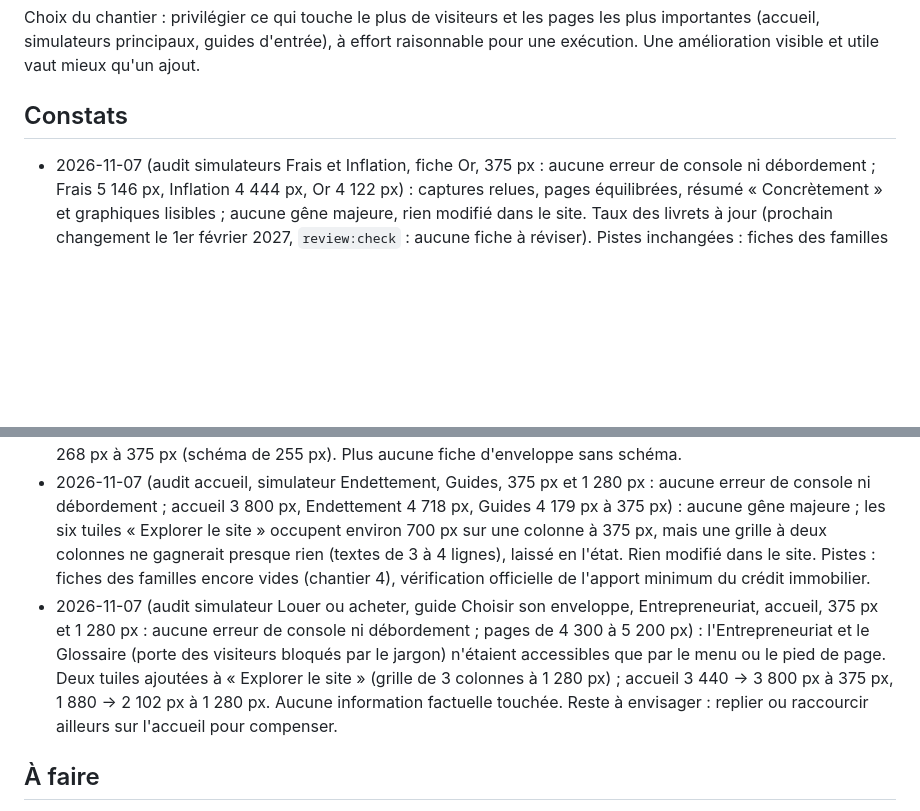
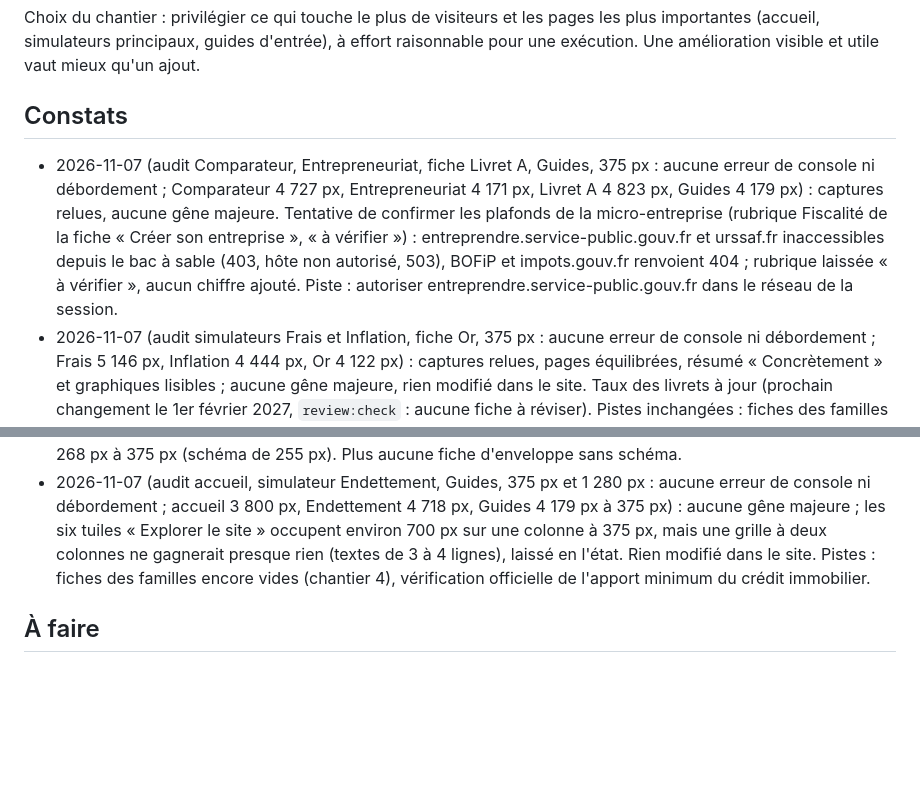
Before and after one commit to Mael74300/patrimoine-os, a Markdown page: ROADMAP.md, 2 parts joined by grey strips. Drawn GitHub-style; blank space fills up the shorter version.

Commit message:
Feuille de route : audit du 2026-11-07 (Comparateur, Entrepreneuriat, Livret A, Guides) (#291)
Claude-Session: https://claude.ai/code/session_01XKYtdeMavRw5UUNySdj9zi

Co-authored-by: Claude <noreply@anthropic.com>

```diff
--- a/ROADMAP.md
+++ b/ROADMAP.md
@@ -54,6 +54,7 @@ Choix du chantier : privilégier ce qui touche le plus de visiteurs et les pages
 
 ## Constats
 
+- 2026-11-07 (audit Comparateur, Entrepreneuriat, fiche Livret A, Guides, 375 px : aucune erreur de console ni débordement ; Comparateur 4 727 px, Entrepreneuriat 4 171 px, Livret A 4 823 px, Guides 4 179 px) : captures relues, aucune gêne majeure. Tentative de confirmer les plafonds de la micro-entreprise (rubrique Fiscalité de la fiche « Créer son entreprise », « à vérifier ») : entreprendre.service-public.gouv.fr et urssaf.fr inaccessibles depuis le bac à sable (403, hôte non autorisé, 503), BOFiP et impots.gouv.fr renvoient 404 ; rubrique laissée « à vérifier », aucun chiffre ajouté. Piste : autoriser entreprendre.service-public.gouv.fr dans le réseau de la session.
 - 2026-11-07 (audit simulateurs Frais et Inflation, fiche Or, 375 px : aucune erreur de console ni débordement ; Frais 5 146 px, Inflation 4 444 px, Or 4 122 px) : captures relues, pages équilibrées, résumé « Concrètement » et graphiques lisibles ; aucune gêne majeure, rien modifié dans le site. Taux des livrets à jour (prochain changement le 1er février 2027, `review:check` : aucune fiche à réviser). Pistes inchangées : fiches des familles encore vides (chantier 4), rubriques « à vérifier ».
 - 2026-11-07 (audit Glossaire et Simulateurs, 375 px et 1 280 px : aucune erreur de console ni débordement ; Glossaire 8 958 px à 375 px et 5 944 px à 1 280 px, Simulateurs 4 255 px) : aucune gêne majeure ; la navigation par lettres du Glossaire reste visible en défilant (collante) et la recherche filtre bien. Fichier JavaScript le plus lourd : 307 ko (bibliothèque de graphiques), chargé à la demande. Rien modifié dans le site. Pistes inchangées : fiches des familles encore vides (chantier 4), rubriques « à vérifier ».
 - 2026-11-07 (audit fiches Location nue et Foncières cotées, simulateur Rendement réel, guide Patrimoine net, 375 px et 1 280 px : aucune erreur de console ni débordement ; fiches de 3 889 à 4 226 px) : la fiche Location nue, l'une des plus consultées, n'avait aucun visuel pour sa notion centrale (micro-foncier ou régime réel). Schéma ajouté (Service-Public F1991 vérifiée le 15 avril 2026, consultée ce jour). La rubrique « Frais d'acquisition 7 % à 8 % » reste « à vérifier » (aucune source officielle trouvée).
@@ -63,7 +64,6 @@ Choix du chantier : privilégier ce qui touche le plus de visiteurs et les pages
 - 2026-11-07 (audit accueil, Encyclopédie, Simulateurs, guides Règle de 72 et Investir à crédit, 375 px : aucune erreur de console ni débordement ; accueil 3 800 px, Encyclopédie 4 245 px, Simulateurs 4 255 px, guides 4 416 et 4 817 px) : aucune gêne majeure ; l'accueil et l'Encyclopédie sont équilibrés et lisibles. Nouvelle tentative de confirmer « frais d'acquisition 7 % à 8 % dans l'ancien » : Service-Public F2456 est accessible mais ne donne pas ce chiffre, notaires.fr et economie.gouv.fr refusent l'accès (403) ; la mention reste « à vérifier » dans la fiche Location nue et le simulateur Immobilier. Rien modifié dans le site.
 - 2026-11-07 (audit fiches SCPI, Obligations, simulateurs Rembourser ou investir et Immobilier, guide Rentabilité locative, 375 px et 1 280 px : aucune erreur de console ni débordement ; pages de 3 700 à 6 100 px) : la fiche Fonds en euros, seule fiche d'enveloppe sans schéma, restait une lecture abstraite de la « garantie en capital ». Schéma qualitatif sans chiffre ajouté (Service-Public F15274, consulté ce jour). Fiche : environ 4 010 → 4 268 px à 375 px (schéma de 255 px). Plus aucune fiche d'enveloppe sans schéma.
 - 2026-11-07 (audit accueil, simulateur Endettement, Guides, 375 px et 1 280 px : aucune erreur de console ni débordement ; accueil 3 800 px, Endettement 4 718 px, Guides 4 179 px à 375 px) : aucune gêne majeure ; les six tuiles « Explorer le site » occupent environ 700 px sur une colonne à 375 px, mais une grille à deux colonnes ne gagnerait presque rien (textes de 3 à 4 lignes), laissé en l'état. Rien modifié dans le site. Pistes : fiches des familles encore vides (chantier 4), vérification officielle de l'apport minimum du crédit immobilier.
-- 2026-11-07 (audit simulateur Louer ou acheter, guide Choisir son enveloppe, Entrepreneuriat, accueil, 375 px et 1 280 px : aucune erreur de console ni débordement ; pages de 4 300 à 5 200 px) : l'Entrepreneuriat et le Glossaire (porte des visiteurs bloqués par le jargon) n'étaient accessibles que par le menu ou le pied de page. Deux tuiles ajoutées à « Explorer le site » (grille de 3 colonnes à 1 280 px) ; accueil 3 440 → 3 800 px à 375 px, 1 880 → 2 102 px à 1 280 px. Aucune information factuelle touchée. Reste à envisager : replier ou raccourcir ailleurs sur l'accueil pour compenser.
 
 ## À faire
 
```
